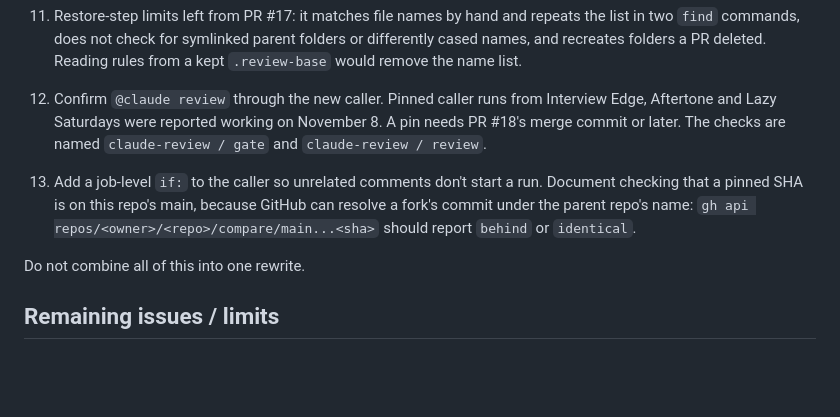
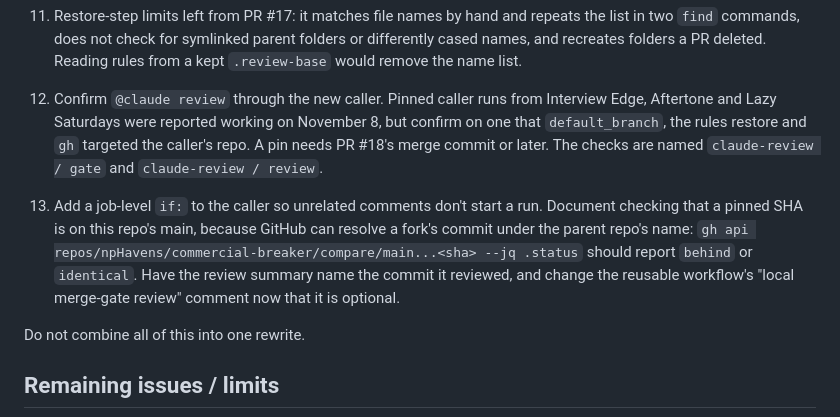
Before and after one commit to npHavens/commercial-breaker, a Markdown page: docs/handoff.md, the part around the change. Drawn GitHub-style; blank space fills up the shorter version.

Commit message:
Tighten the merge gate's wording from its review
Co-Authored-By: Claude Opus 5.5 <noreply@anthropic.com>
Claude-Session: https://claude.ai/code/session_01PYqiej1cAyUccoDbxgonDi

```diff
--- a/docs/handoff.md
+++ b/docs/handoff.md
@@ -135,12 +135,14 @@ command `skyboxDirectvRecovery.stop()` is now `commercialBreakerDirectvRecovery.
    and recreates folders a PR deleted. Reading rules from a kept `.review-base` would remove
    the name list.
 12. Confirm `@claude review` through the new caller. Pinned caller runs from Interview Edge,
-   Aftertone and Lazy Saturdays were reported working on November 8. A pin needs PR #18's
+   Aftertone and Lazy Saturdays were reported working on November 8, but confirm on one that
+   `default_branch`, the rules restore and `gh` targeted the caller's repo. A pin needs PR #18's
    merge commit or later. The checks are named `claude-review / gate` and `claude-review / review`.
 13. Add a job-level `if:` to the caller so unrelated comments don't start a run. Document
    checking that a pinned SHA is on this repo's main, because GitHub can resolve a fork's
-   commit under the parent repo's name: `gh api repos/<owner>/<repo>/compare/main...<sha>`
-   should report `behind` or `identical`.
+   commit under the parent repo's name: `gh api repos/npHavens/commercial-breaker/compare/main...<sha> --jq .status`
+   should report `behind` or `identical`. Have the review summary name the commit it reviewed,
+   and change the reusable workflow's "local merge-gate review" comment now that it is optional.
 
 Do not combine all of this into one rewrite.
 
```
Also changed, not shown: AGENTS.md (+2 -2 lines).
